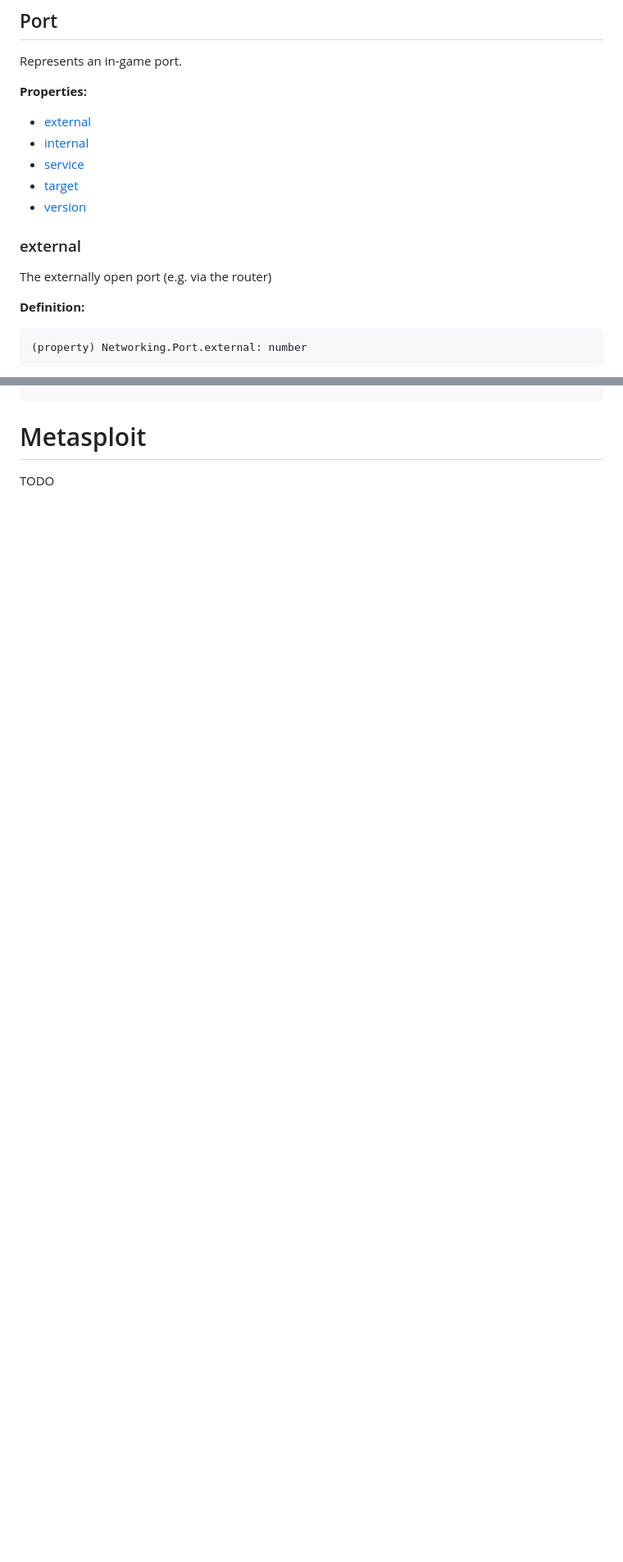
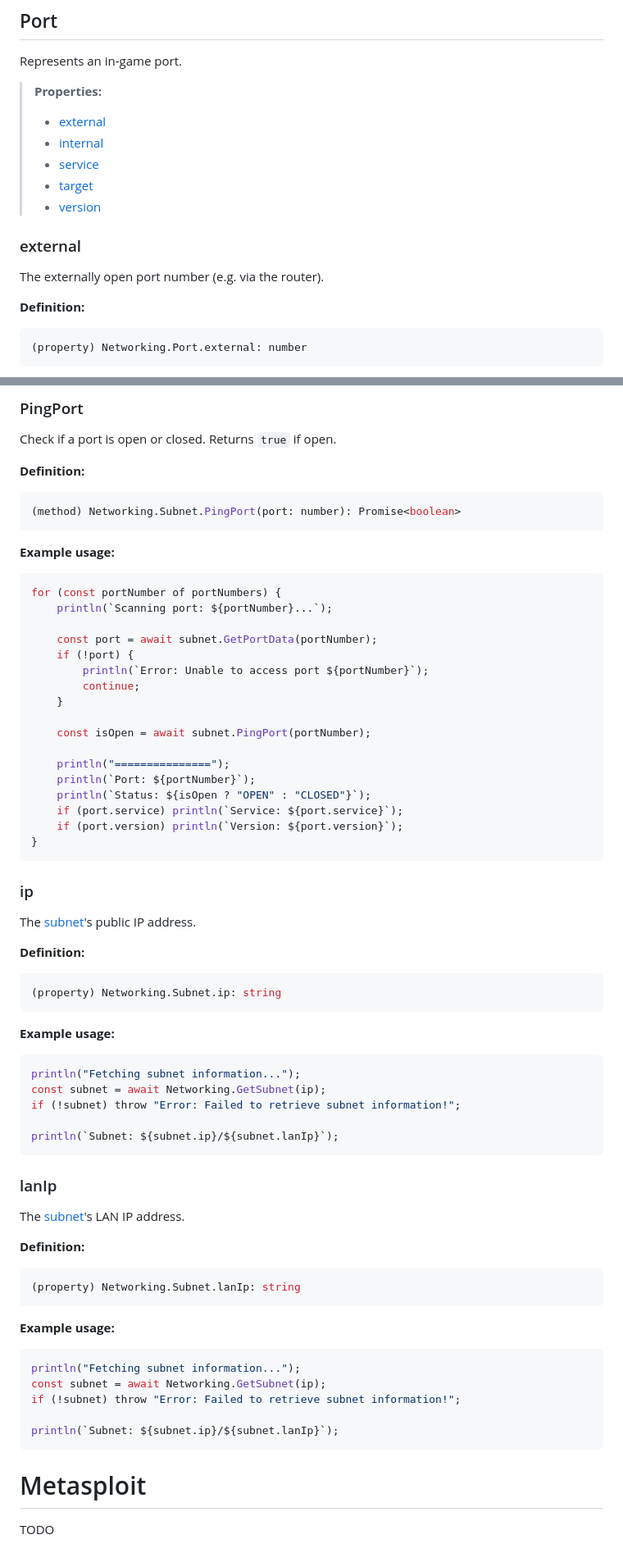
Before and after one commit to iilegacyyii/hackhub-docs, a Markdown page: docs/README.md, 2 parts joined by grey strips. Shown at 82% size. Drawn GitHub-style; blank space fills up the shorter version.

````diff
--- a/docs/README.md
+++ b/docs/README.md
@@ -39,15 +47,15 @@ if (!Networking.IsIp(ip)) {
 ## Port
 Represents an in-game port.
 
-**Properties:**
-- [external](#external)
-- [internal](#internal)
-- [service](#service)
-- [target](#target)
-- [version](#version)
+> **Properties:**
+> - [external](#external)
+> - [internal](#internal)
+> - [service](#service)
+> - [target](#target)
+> - [version](#version)
 
 ### external
-The externally open port (e.g. via the router)
+The externally open port number (e.g. via the router).
 
 **Definition:**
 ```js
@@ -168,3 +250,66 @@ println(line)
+### PingPort
+Check if a port is open or closed. Returns `true` if open.
+
+**Definition:**
+```js
+(method) Networking.Subnet.PingPort(port: number): Promise<boolean>
+```
+
+**Example usage:**
+```js
+for (const portNumber of portNumbers) {
+	println(`Scanning port: ${portNumber}...`);
+
+	const port = await subnet.GetPortData(portNumber);
+	if (!port) {
+		println(`Error: Unable to access port ${portNumber}`);
+		continue;
+	}
+
+	const isOpen = await subnet.PingPort(portNumber);
+
+	println("===============");
+	println(`Port: ${portNumber}`);
+	println(`Status: ${isOpen ? "OPEN" : "CLOSED"}`);
+	if (port.service) println(`Service: ${port.service}`);
+	if (port.version) println(`Version: ${port.version}`);
+}
+```
+
+### ip
+The [subnet](#subnet)'s public IP address.
+
+**Definition:**
+```js
+(property) Networking.Subnet.ip: string
+```
+
+**Example usage:**
+```js
+println("Fetching subnet information...");
+const subnet = await Networking.GetSubnet(ip);
+if (!subnet) throw "Error: Failed to retrieve subnet information!";
+
+println(`Subnet: ${subnet.ip}/${subnet.lanIp}`);
+```
+
+### lanIp
+The [subnet](#subnet)'s LAN IP address.
+
+**Definition:**
+```js
+(property) Networking.Subnet.lanIp: string
+```
+
+**Example usage:**
+```js
+println("Fetching subnet information...");
+const subnet = await Networking.GetSubnet(ip);
+if (!subnet) throw "Error: Failed to retrieve subnet information!";
+
+println(`Subnet: ${subnet.ip}/${subnet.lanIp}`);
+```
+
 # Metasploit
 
 TODO
````
Also changed, not shown: other parts of docs/README.md (+85 -3 lines).
